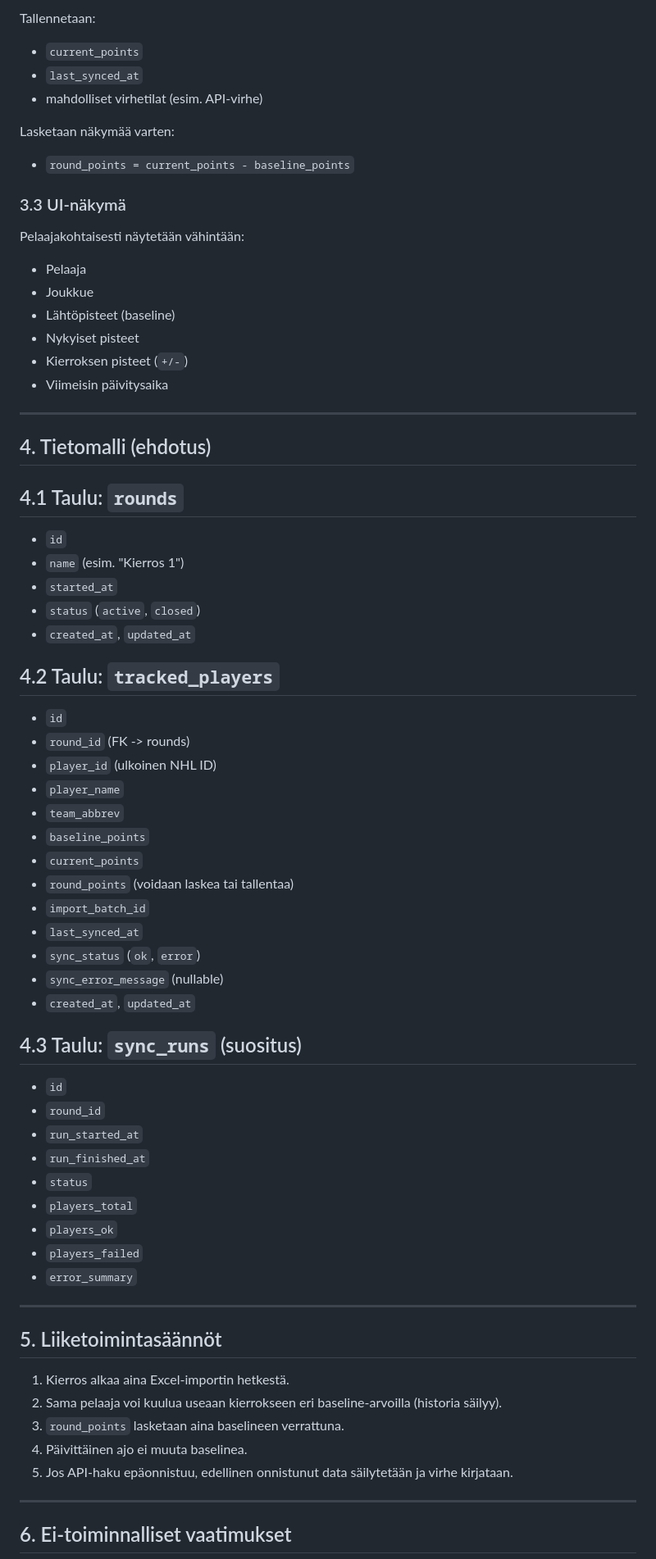
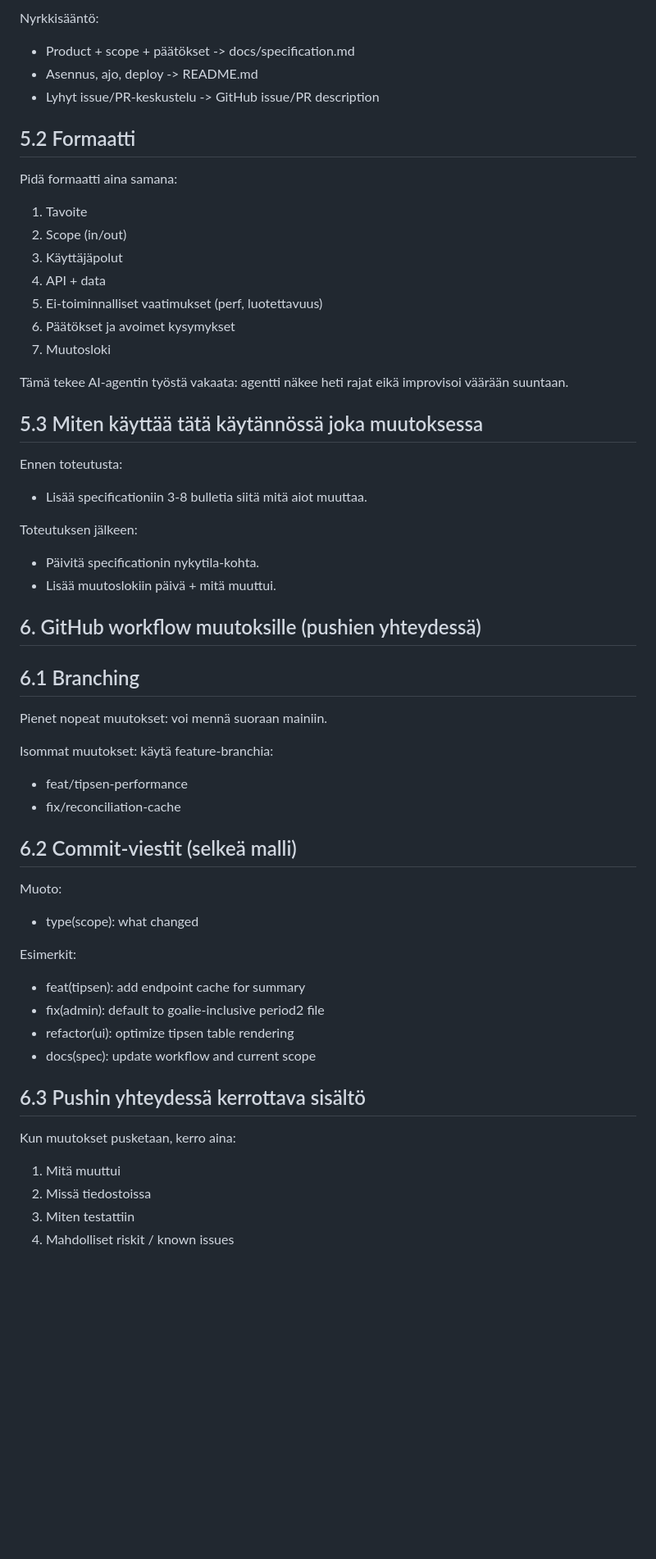
Before and after one commit to jdunnock/nhl-stats, a Markdown page: docs/specification.md, the part around one of its changes. Shown at 82% size. Drawn GitHub-style; blank space fills up the shorter version.

Commit message:
docs(workflow): add practical spec and PR template

```diff
--- a/docs/specification.md
+++ b/docs/specification.md
@@ -55,72 +69,57 @@ Ajastettu ajo käy läpi kaikki aktiiviset kierrokseen kuuluvat pelaajat ja hake
 
-Tallennetaan:
+Nyrkkisääntö:
+- Product + scope + päätökset -> docs/specification.md
+- Asennus, ajo, deploy -> README.md
+- Lyhyt issue/PR-keskustelu -> GitHub issue/PR description
 
-- `current_points`
-- `last_synced_at`
-- mahdolliset virhetilat (esim. API-virhe)
+## 5.2 Formaatti
 
-Lasketaan näkymää varten:
+Pidä formaatti aina samana:
+1) Tavoite
+2) Scope (in/out)
+3) Käyttäjäpolut
+4) API + data
+5) Ei-toiminnalliset vaatimukset (perf, luotettavuus)
+6) Päätökset ja avoimet kysymykset
+7) Muutosloki
 
-- `round_points = current_points - baseline_points`
+Tämä tekee AI-agentin työstä vakaata: agentti näkee heti rajat eikä improvisoi väärään suuntaan.
 
-### 3.3 UI-näkymä
-Pelaajakohtaisesti näytetään vähintään:
+## 5.3 Miten käyttää tätä käytännössä joka muutoksessa
 
-- Pelaaja
-- Joukkue
-- Lähtöpisteet (baseline)
-- Nykyiset pisteet
-- Kierroksen pisteet (`+/-`)
-- Viimeisin päivitysaika
+Ennen toteutusta:
+- Lisää specificationiin 3-8 bulletia siitä mitä aiot muuttaa.
 
----
+Toteutuksen jälkeen:
+- Päivitä specificationin nykytila-kohta.
+- Lisää muutoslokiin päivä + mitä muuttui.
 
-## 4. Tietomalli (ehdotus)
+## 6. GitHub workflow muutoksille (pushien yhteydessä)
 
-## 4.1 Taulu: `rounds`
-- `id`
-- `name` (esim. "Kierros 1")
-- `started_at`
-- `status` (`active`, `closed`)
-- `created_at`, `updated_at`
+## 6.1 Branching
 
-## 4.2 Taulu: `tracked_players`
-- `id`
-- `round_id` (FK -> rounds)
-- `player_id` (ulkoinen NHL ID)
-- `player_name`
-- `team_abbrev`
-- `baseline_points`
-- `current_points`
-- `round_points` (voidaan laskea tai tallentaa)
-- `import_batch_id`
-- `last_synced_at`
-- `sync_status` (`ok`, `error`)
-- `sync_error_message` (nullable)
-- `created_at`, `updated_at`
+Pienet nopeat muutokset: voi mennä suoraan mainiin.
 
-## 4.3 Taulu: `sync_runs` (suositus)
-- `id`
-- `round_id`
-- `run_started_at`
-- `run_finished_at`
-- `status`
-- `players_total`
-- `players_ok`
-- `players_failed`
-- `error_summary`
+Isommat muutokset: käytä feature-branchia:
+- feat/tipsen-performance
+- fix/reconciliation-cache
 
----
+## 6.2 Commit-viestit (selkeä malli)
 
-## 5. Liiketoimintasäännöt
+Muoto:
+- type(scope): what changed
 
-1. Kierros alkaa aina Excel-importin hetkestä.
-2. Sama pelaaja voi kuulua useaan kierrokseen eri baseline-arvoilla (historia säilyy).
-3. `round_points` lasketaan aina baselineen verrattuna.
-4. Päivittäinen ajo ei muuta baselinea.
-5. Jos API-haku epäonnistuu, edellinen onnistunut data säilytetään ja virhe kirjataan.
+Esimerkit:
+- feat(tipsen): add endpoint cache for summary
+- fix(admin): default to goalie-inclusive period2 file
+- refactor(ui): optimize tipsen table rendering
+- docs(spec): update workflow and current scope
 
----
+## 6.3 Pushin yhteydessä kerrottava sisältö
 
-## 6. Ei-toiminnalliset vaatimukset
+Kun muutokset pusketaan, kerro aina:
+1) Mitä muuttui
+2) Missä tiedostoissa
+3) Miten testattiin
+4) Mahdolliset riskit / known issues
 
```
Also changed, not shown: other parts of docs/specification.md (+75 -177 lines), .github/pull_request_template.md (added, +59 -0 lines).
